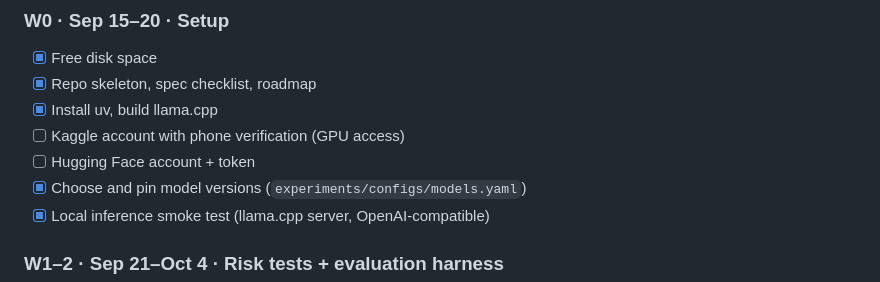
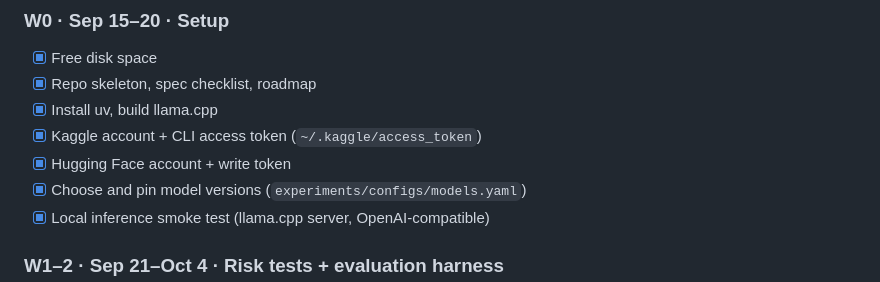
Before and after one commit to MedGm/Locali, a Markdown page: ROADMAP.md, the part around the change. Rendered like a GitHub page.

Commit message:
docs: W0 accounts and tokens configured
Co-Authored-By: Claude Opus 5 <noreply@anthropic.com>

```diff
--- a/ROADMAP.md
+++ b/ROADMAP.md
@@ -23,8 +23,8 @@ Solo, 15 weeks, ~20 h/week. Deadline 01/01/2027, target submission 30/12/2026.
 - [x] Free disk space
 - [x] Repo skeleton, spec checklist, roadmap
 - [x] Install uv, build llama.cpp
-- [ ] Kaggle account with phone verification (GPU access)
-- [ ] Hugging Face account + token
+- [x] Kaggle account + CLI access token (`~/.kaggle/access_token`)
+- [x] Hugging Face account + write token
 - [x] Choose and pin model versions (`experiments/configs/models.yaml`)
 - [x] Local inference smoke test (llama.cpp server, OpenAI-compatible)
 
```
